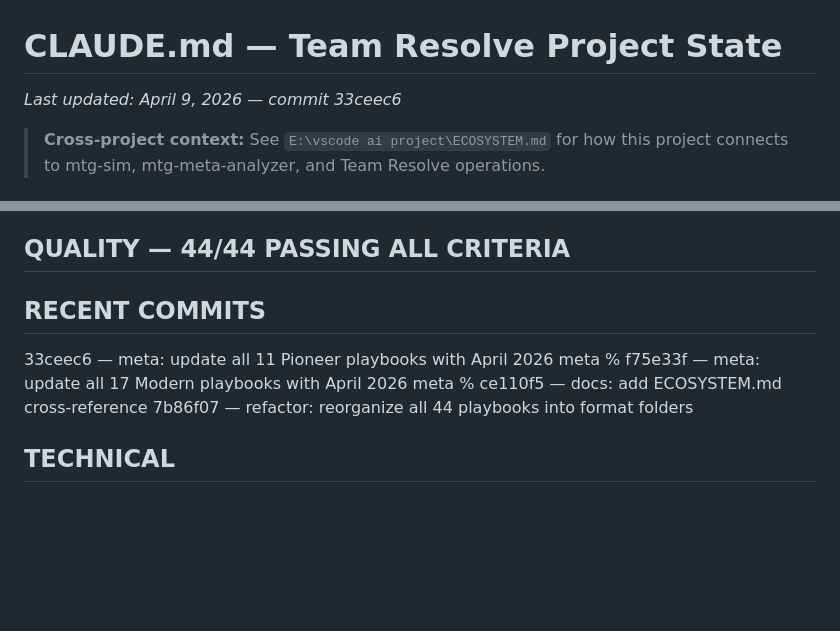
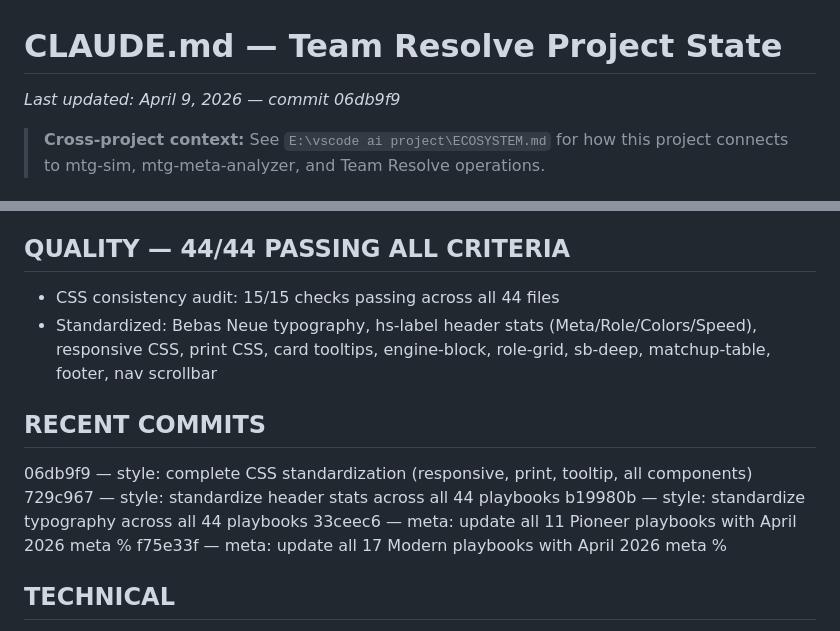
Before and after one commit to Zuxas/My-Website, a Markdown page: CLAUDE.md, 2 parts joined by grey strips. GitHub-like rendering; blank space fills up the shorter version.

Commit message:
docs: CLAUDE.md - CSS standardization complete, 15/15 checks passing

```diff
--- a/CLAUDE.md
+++ b/CLAUDE.md
@@ -1,5 +1,5 @@
 # CLAUDE.md — Team Resolve Project State
-*Last updated: April 9, 2026 — commit 33ceec6*
+*Last updated: April 9, 2026 — commit 06db9f9*
 
 > **Cross-project context:** See `E:\vscode ai project\ECOSYSTEM.md` for how this
 > project connects to mtg-sim, mtg-meta-analyzer, and Team Resolve operations.
@@ -68,12 +68,17 @@ Lotus Field 0.5%, Rakdos Midrange 0.5%, Mono-White Humans 0.3%,
 Niv-Mizzet Reborn 0.3%
 
 ## QUALITY — 44/44 PASSING ALL CRITERIA
+- CSS consistency audit: 15/15 checks passing across all 44 files
+- Standardized: Bebas Neue typography, hs-label header stats (Meta/Role/Colors/Speed),
+  responsive CSS, print CSS, card tooltips, engine-block, role-grid, sb-deep,
+  matchup-table, footer, nav scrollbar
 
 ## RECENT COMMITS
+06db9f9 — style: complete CSS standardization (responsive, print, tooltip, all components)
+729c967 — style: standardize header stats across all 44 playbooks
+b19980b — style: standardize typography across all 44 playbooks
 33ceec6 — meta: update all 11 Pioneer playbooks with April 2026 meta %
 f75e33f — meta: update all 17 Modern playbooks with April 2026 meta %
-ce110f5 — docs: add ECOSYSTEM.md cross-reference
-7b86f07 — refactor: reorganize all 44 playbooks into format folders
 
 ## TECHNICAL
 - Scripts: write _a.py, run via DC start_process powershell, delete after
```
